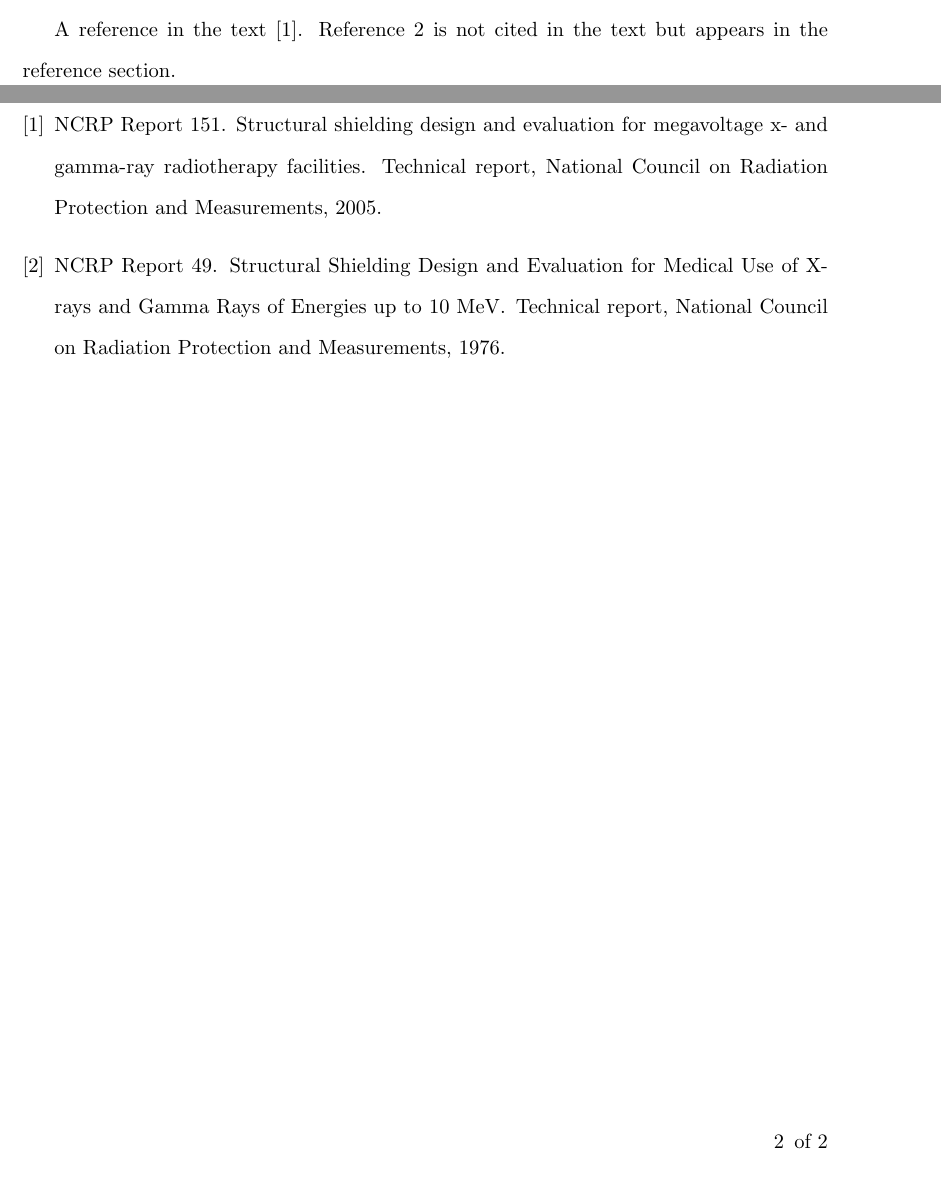
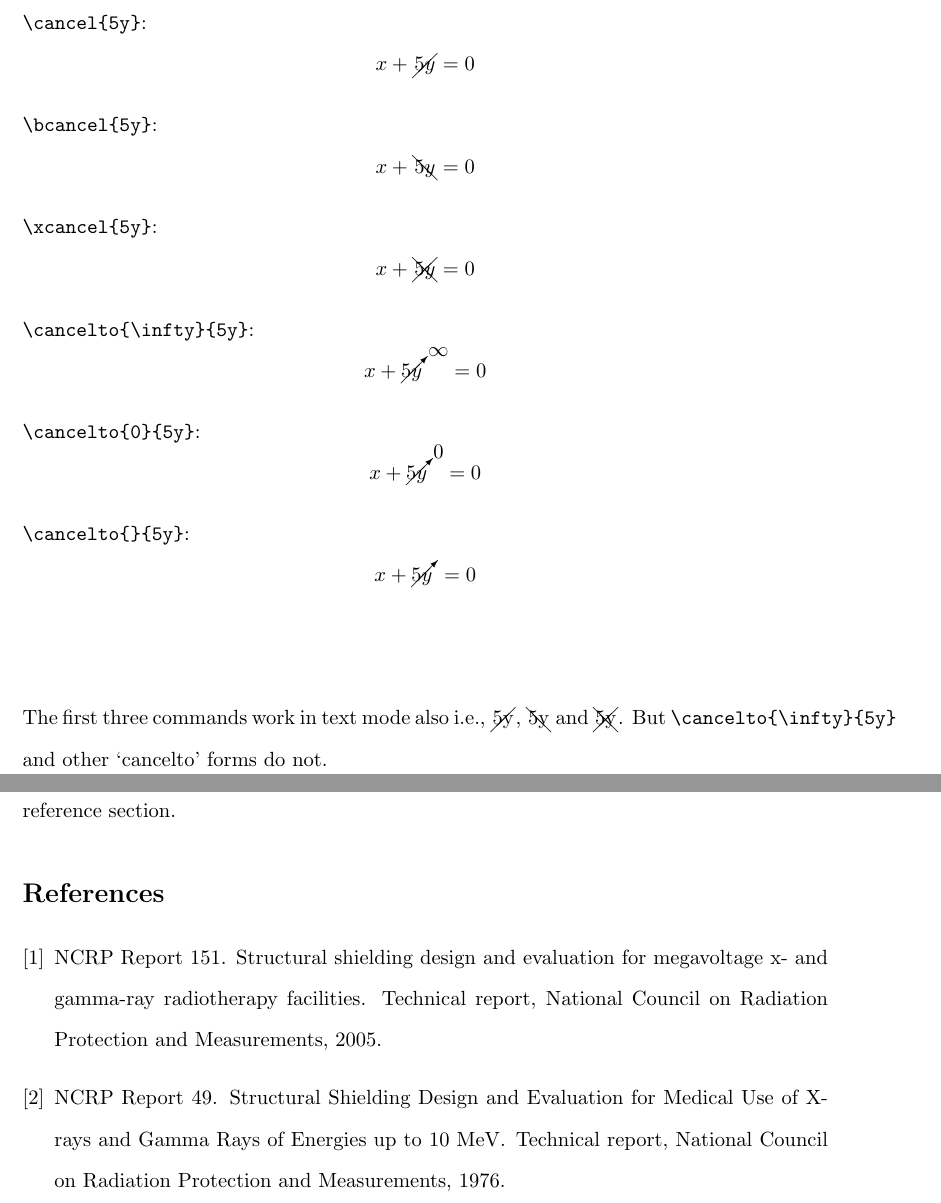
Before and after one commit to hayesjoh/Latex, a LaTeX document (template_library_of_features/template_llibrary.tex): two parts of pages 1 and 2 of 2 before the commit and two parts of pages 2 and 3 of 3 after it, joined at a grey line, cut at the place of the change. Compiled offline with pdfLaTeX.

Commit message:
cancelto notation in library

```diff
--- a/template_library_of_features/template_llibrary.tex
+++ b/template_library_of_features/template_llibrary.tex
@@ -12,13 +12,13 @@
 \usepackage{booktabs}				% allows toprule and bottomrule in tables
 \usepackage{tabularx}
 \usepackage{multirow}				% data spans multiple rows and columns in tables
-\usepackage[makeroom]{cancel}		% e.g. \cancelto{\infty}{5y}
 \usepackage{caption}
 \usepackage{setspace}
 
 \usepackage{color}
 \newcommand{\edit}{\textcolor{red}}      % highlight text red for editing purposes.
 
+\usepackage[makeroom]{cancel}						% Notation for canceling terms:
 \providecommand{\e}[1]{\ensuremath{\times 10^{#1}}} 		% Scientific notation, e.g.: 6.653 \e{-24}
 
 
@@ -95,4 +96,23 @@
 
+\noindent The following are examples of canceling terms. \\ \\
+\verb|\cancel{5y}|:
+\[ x+\cancel{5y}=0\]
+\verb|\bcancel{5y}|:
+\[ x+\bcancel{5y}=0\]
+\verb|\xcancel{5y}|:
+\[ x+\xcancel{5y}=0\]
+\verb|\cancelto{\infty}{5y}|:
+\[ x+\cancelto{\infty}{5y}=0\]
+\verb|\cancelto{0}{5y}|:
+\[ x+\cancelto{0}{5y}=0\]
+\verb|\cancelto{}{5y}|:
+\[ x+\cancelto{}{5y}=0\] \\
+
+\noindent The first three commands work in text mode also i.e., \cancel{5y}, \bcancel{5y} and
+\xcancel{5y}.  But \verb|\cancelto{\infty}{5y}| and other `cancelto' forms do not.
+
+
+\clearpage
 A reference in the text \cite{NCRP151}.  Reference 2 is not cited in the text but appears in the reference section.
 
 \nocite{NCRP49}
```
Also changed, not shown: template_library_of_features/template_llibrary.pdf, template_library_of_features/template_llibrary.tex (1 more changed lines), 3 other files.
